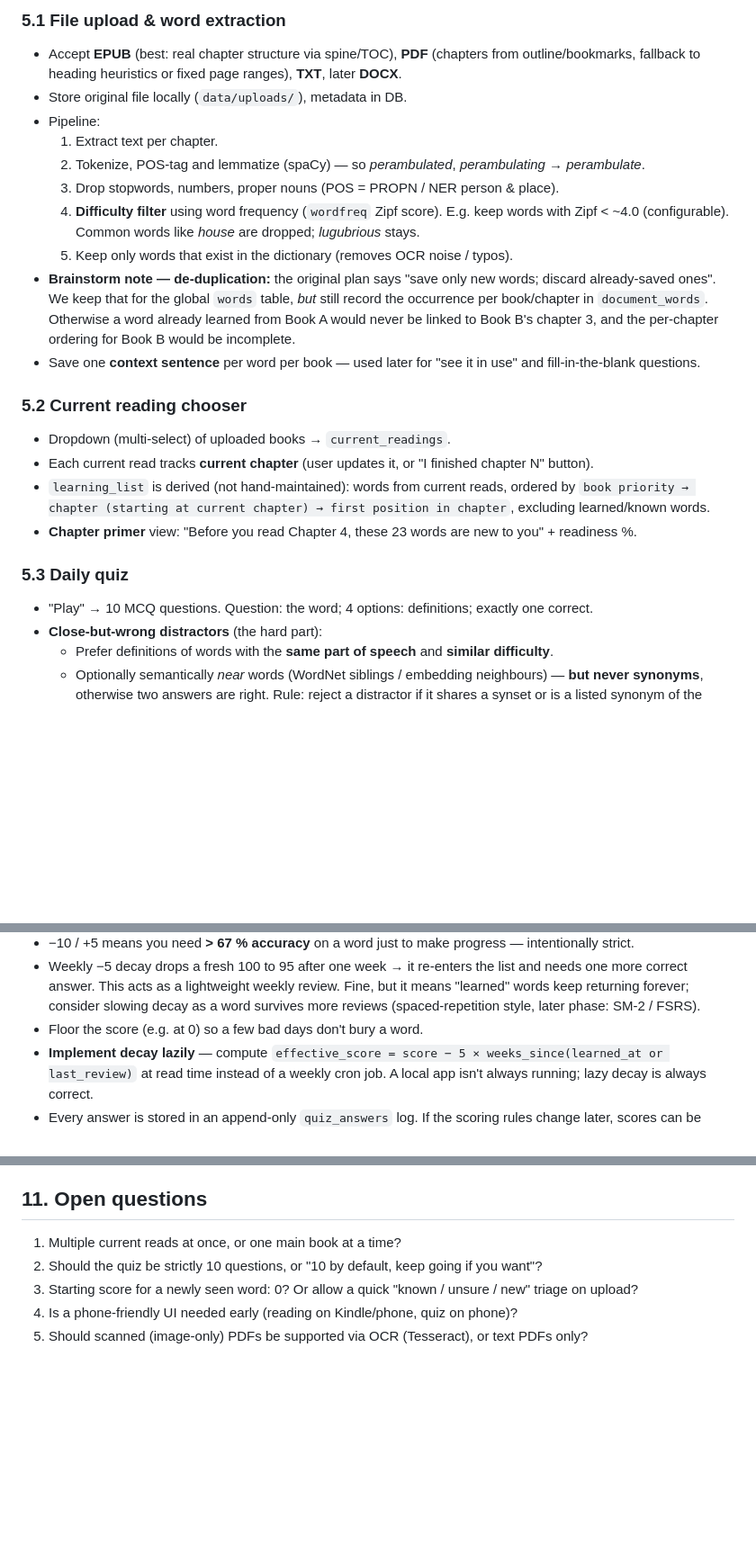
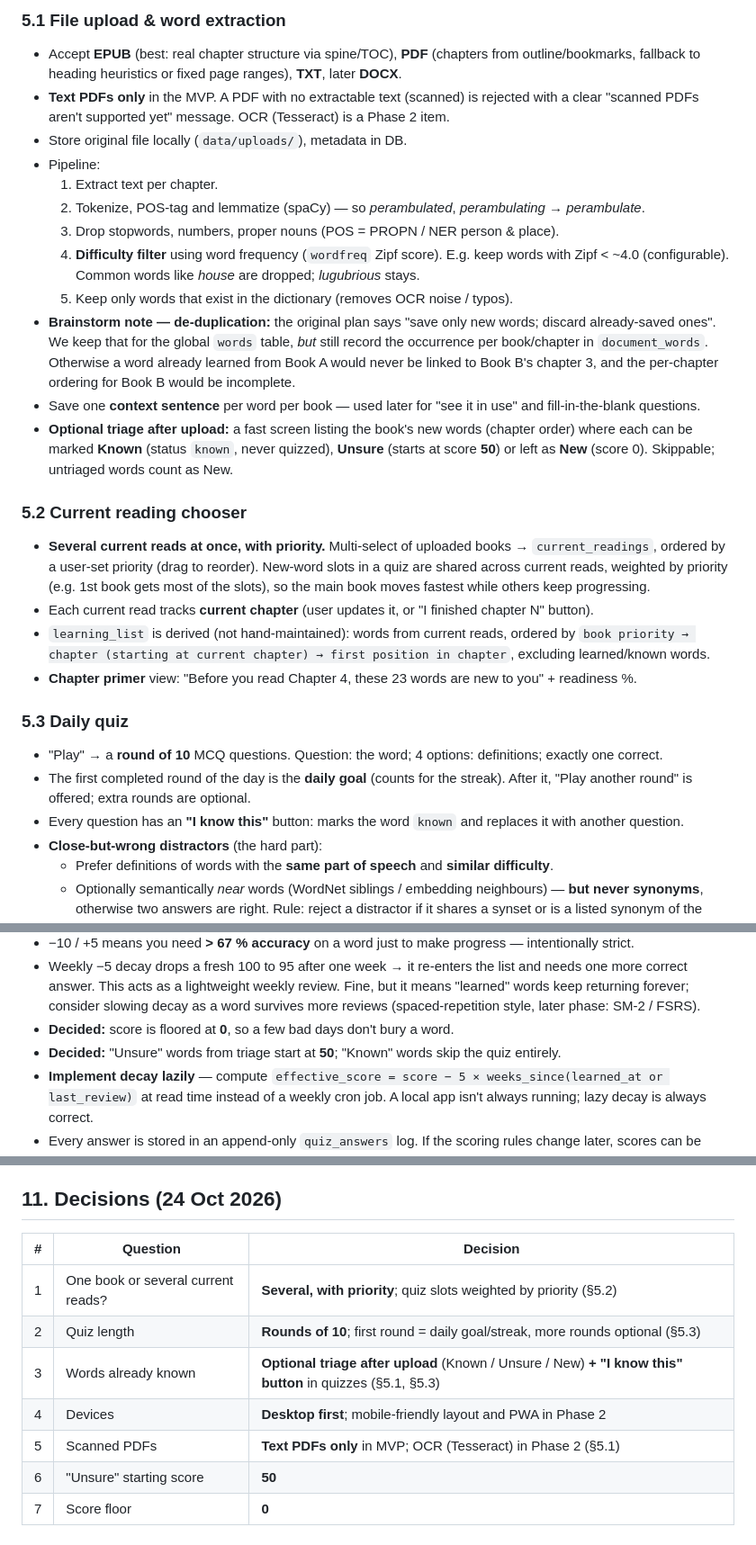
Before and after one commit to neeraj2681/vocab-sensei, a Markdown page: docs/PROJECT_PLAN.md, 3 parts joined by grey strips. Shown at 90% size. Drawn GitHub-style; blank space fills up the shorter version.

Commit message:
docs: record MVP decisions in project plan (#2)
Several current reads with priority, rounds of 10 with a daily goal,
optional triage plus an 'I know this' button, desktop first, text PDFs
only, unsure words start at 50, score floor at 0.

```diff
--- a/docs/PROJECT_PLAN.md
+++ b/docs/PROJECT_PLAN.md
@@ -57,6 +57,8 @@ Extract text per chapter ──► tokenize + lemmatize ──► filter (stopwo
 ### 5.1 File upload & word extraction
 - Accept **EPUB** (best: real chapter structure via spine/TOC), **PDF** (chapters from outline/bookmarks, fallback to
   heading heuristics or fixed page ranges), **TXT**, later **DOCX**.
+- **Text PDFs only** in the MVP. A PDF with no extractable text (scanned) is rejected with a clear "scanned PDFs
+  aren't supported yet" message. OCR (Tesseract) is a Phase 2 item.
 - Store original file locally (`data/uploads/`), metadata in DB.
 - Pipeline:
   1. Extract text per chapter.
@@ -70,16 +72,24 @@ Extract text per chapter ──► tokenize + lemmatize ──► filter (stopwo
   `document_words`. Otherwise a word already learned from Book A would never be linked to Book B's chapter 3, and the
   per-chapter ordering for Book B would be incomplete.
 - Save one **context sentence** per word per book — used later for "see it in use" and fill-in-the-blank questions.
+- **Optional triage after upload:** a fast screen listing the book's new words (chapter order) where each can be
+  marked **Known** (status `known`, never quizzed), **Unsure** (starts at score **50**) or left as **New** (score 0).
+  Skippable; untriaged words count as New.
 
 ### 5.2 Current reading chooser
-- Dropdown (multi-select) of uploaded books → `current_readings`.
+- **Several current reads at once, with priority.** Multi-select of uploaded books → `current_readings`, ordered by
+  a user-set priority (drag to reorder). New-word slots in a quiz are shared across current reads, weighted by
+  priority (e.g. 1st book gets most of the slots), so the main book moves fastest while others keep progressing.
 - Each current read tracks **current chapter** (user updates it, or "I finished chapter N" button).
 - `learning_list` is derived (not hand-maintained): words from current reads, ordered by
   `book priority → chapter (starting at current chapter) → first position in chapter`, excluding learned/known words.
 - **Chapter primer** view: "Before you read Chapter 4, these 23 words are new to you" + readiness %.
 
 ### 5.3 Daily quiz
-- "Play" → 10 MCQ questions. Question: the word; 4 options: definitions; exactly one correct.
+- "Play" → a **round of 10** MCQ questions. Question: the word; 4 options: definitions; exactly one correct.
+- The first completed round of the day is the **daily goal** (counts for the streak). After it, "Play another round"
+  is offered; extra rounds are optional.
+- Every question has an **"I know this"** button: marks the word `known` and replaces it with another question.
 - **Close-but-wrong distractors** (the hard part):
   - Prefer definitions of words with the **same part of speech** and **similar difficulty**.
   - Optionally semantically *near* words (WordNet siblings / embedding neighbours) — **but never synonyms**, otherwise
@@ -109,7 +119,8 @@ Extract text per chapter ──► tokenize + lemmatize ──► filter (stopwo
 - Weekly −5 decay drops a fresh 100 to 95 after one week → it re-enters the list and needs one more correct answer.
   This acts as a lightweight weekly review. Fine, but it means "learned" words keep returning forever; consider
   slowing decay as a word survives more reviews (spaced-repetition style, later phase: SM-2 / FSRS).
-- Floor the score (e.g. at 0) so a few bad days don't bury a word.
+- **Decided:** score is floored at **0**, so a few bad days don't bury a word.
+- **Decided:** "Unsure" words from triage start at **50**; "Known" words skip the quiz entirely.
 - **Implement decay lazily** — compute `effective_score = score − 5 × weeks_since(learned_at or last_review)` at
   read time instead of a weekly cron job. A local app isn't always running; lazy decay is always correct.
 - Every answer is stored in an append-only `quiz_answers` log. If the scoring rules change later, scores can be
@@ -255,9 +268,14 @@ because git and the workflow files carry over.
 - Ready-made lists built only from public-domain or openly licensed sources.
 - Project licence: MIT (suggested).
 
-## 11. Open questions
-1. Multiple current reads at once, or one main book at a time?
-2. Should the quiz be strictly 10 questions, or "10 by default, keep going if you want"?
-3. Starting score for a newly seen word: 0? Or allow a quick "known / unsure / new" triage on upload?
-4. Is a phone-friendly UI needed early (reading on Kindle/phone, quiz on phone)?
-5. Should scanned (image-only) PDFs be supported via OCR (Tesseract), or text PDFs only?
+## 11. Decisions (24 Oct 2026)
+
+| # | Question | Decision |
+|---|----------|----------|
+| 1 | One book or several current reads? | **Several, with priority**; quiz slots weighted by priority (§5.2) |
+| 2 | Quiz length | **Rounds of 10**; first round = daily goal/streak, more rounds optional (§5.3) |
+| 3 | Words already known | **Optional triage after upload** (Known / Unsure / New) **+ "I know this" button** in quizzes (§5.1, §5.3) |
+| 4 | Devices | **Desktop first**; mobile-friendly layout and PWA in Phase 2 |
+| 5 | Scanned PDFs | **Text PDFs only** in MVP; OCR (Tesseract) in Phase 2 (§5.1) |
+| 6 | "Unsure" starting score | **50** |
+| 7 | Score floor | **0** |
```
Also changed, not shown: other parts of docs/PROJECT_PLAN.md (+4 -2 lines).
